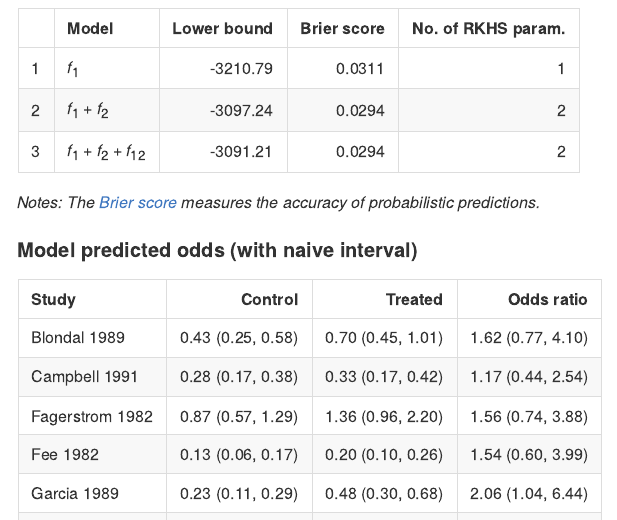
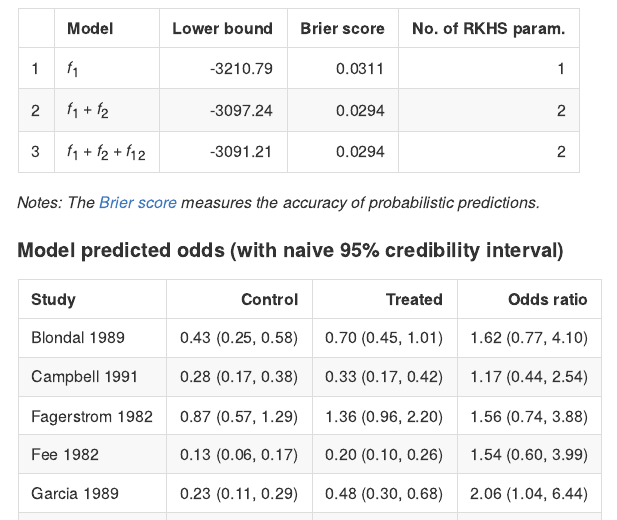
Before and after one commit to haziqj/phd-presentation-3, an R Markdown document (R/README.Rmd): the page in a window 1100 px wide, from 1800 px down. The pictures show the output file R/README.md that the author committed with the source, drawn offline in the style of GitHub.

Commit message:
Update README

````diff
--- a/R/README.Rmd
+++ b/R/README.Rmd
@@ -65,7 +65,7 @@ knitr::kable(tab.compare, align = c("l", "r", "r", "r"), row.names = TRUE)
 
 *Notes: The [Brier score](https://en.wikipedia.org/wiki/Brier_score) measures the accuracy of probabilistic predictions.*
 
-#### Model predicted odds (with naive interval)
+#### Model predicted odds (with naive 95% credibility interval)
 
 ```{r tab.smoke.all, echo = FALSE}
 ```
````
Also changed, not shown: R/README.md, README.md.
